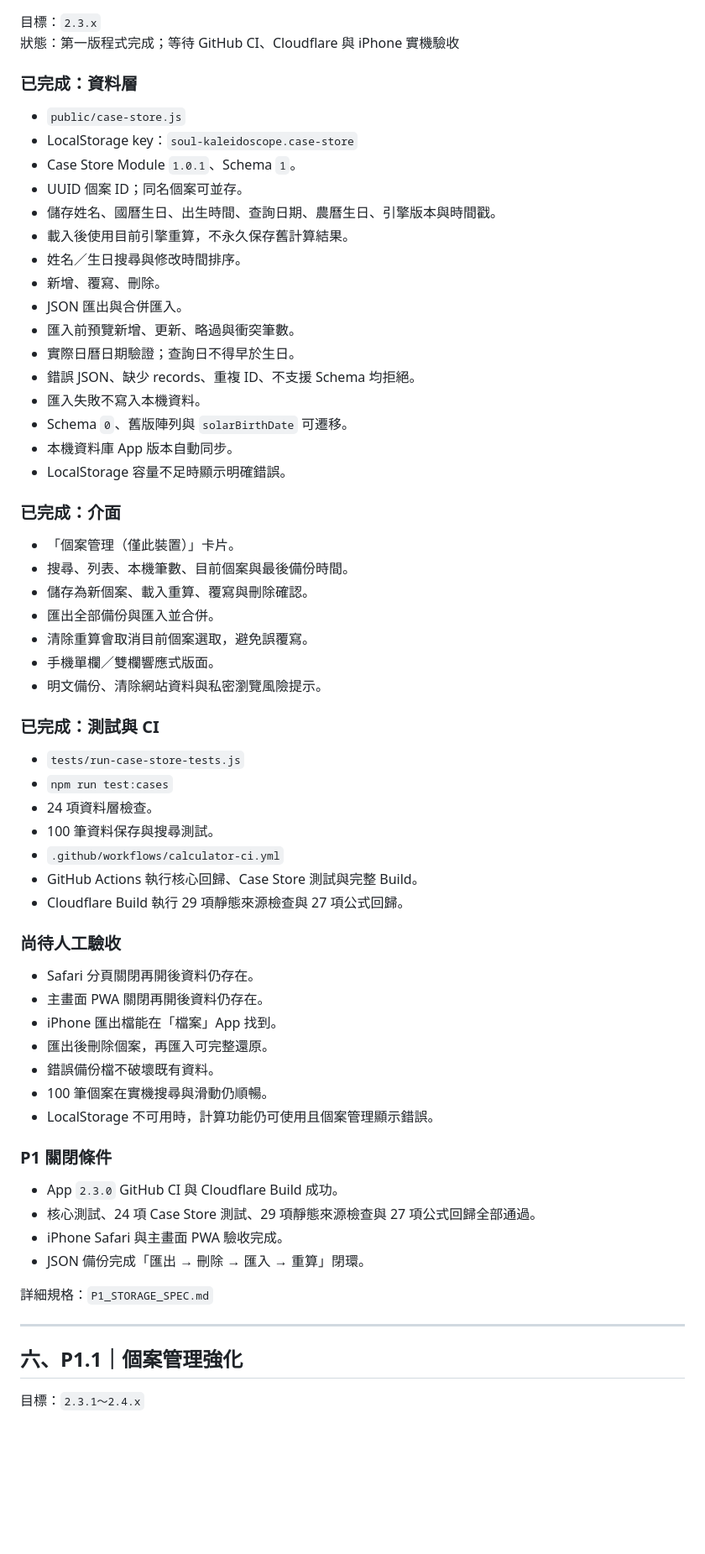
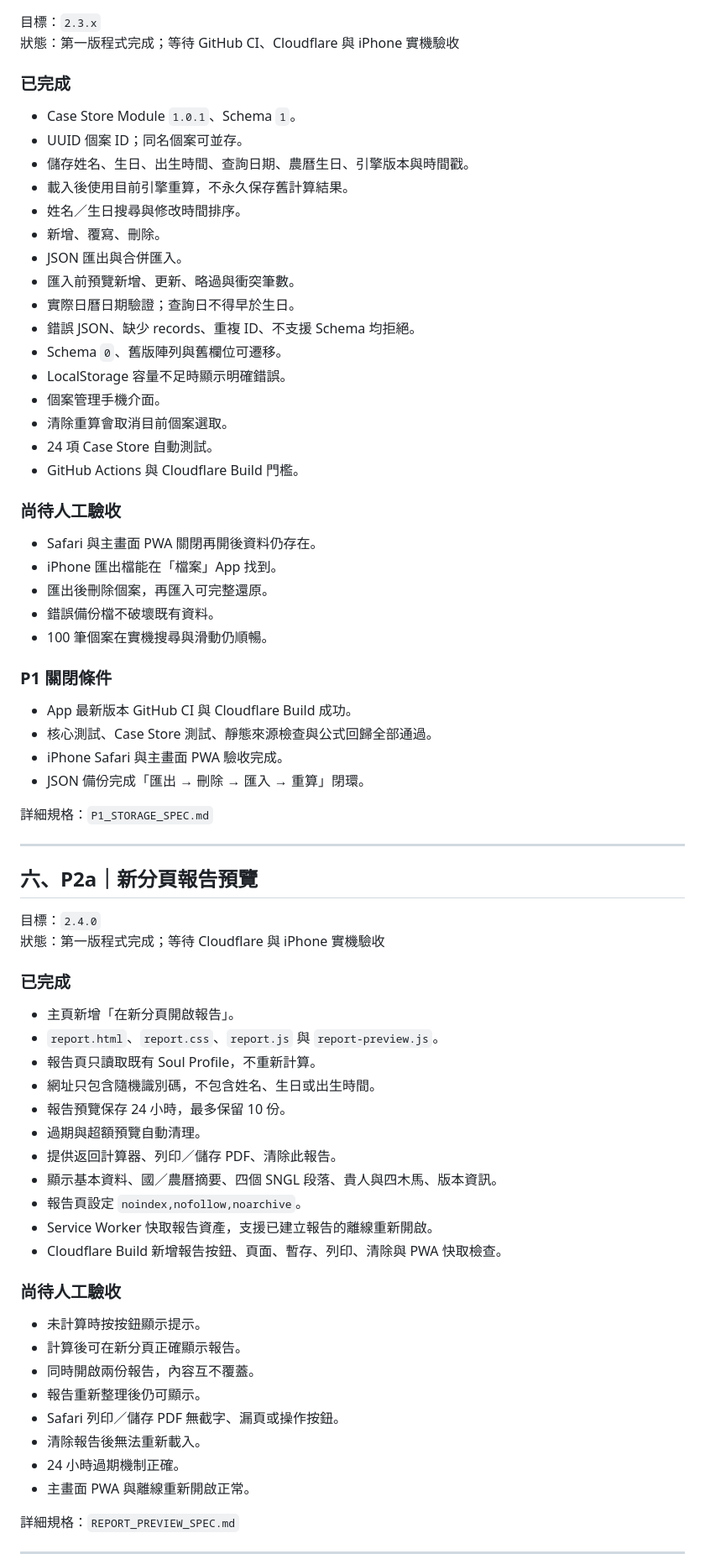
Before and after one commit to ours9638-create/soul-kaleidoscope-v1, a Markdown page: calculator-deploy/docs/ROADMAP.md, the part around one of its changes. Shown at 84% size. GitHub-like rendering; blank space fills up the shorter version.

Commit message:
docs: add report preview 2.4.0 to roadmap

```diff
--- a/calculator-deploy/docs/ROADMAP.md
+++ b/calculator-deploy/docs/ROADMAP.md
@@ -106,13 +107,11 @@
 目標：`2.3.x`
 狀態：第一版程式完成；等待 GitHub CI、Cloudflare 與 iPhone 實機驗收
 
-### 已完成：資料層
+### 已完成
 
-- `public/case-store.js`
-- LocalStorage key：`soul-kaleidoscope.case-store`
 - Case Store Module `1.0.1`、Schema `1`。
 - UUID 個案 ID；同名個案可並存。
-- 儲存姓名、國曆生日、出生時間、查詢日期、農曆生日、引擎版本與時間戳。
+- 儲存姓名、生日、出生時間、查詢日期、農曆生日、引擎版本與時間戳。
 - 載入後使用目前引擎重算，不永久保存舊計算結果。
 - 姓名／生日搜尋與修改時間排序。
 - 新增、覆寫、刪除。
@@ -120,45 +119,25 @@
 - 匯入前預覽新增、更新、略過與衝突筆數。
 - 實際日曆日期驗證；查詢日不得早於生日。
 - 錯誤 JSON、缺少 records、重複 ID、不支援 Schema 均拒絕。
-- 匯入失敗不寫入本機資料。
-- Schema `0`、舊版陣列與 `solarBirthDate` 可遷移。
-- 本機資料庫 App 版本自動同步。
+- Schema `0`、舊版陣列與舊欄位可遷移。
 - LocalStorage 容量不足時顯示明確錯誤。
-
-### 已完成：介面
-
-- 「個案管理（僅此裝置）」卡片。
-- 搜尋、列表、本機筆數、目前個案與最後備份時間。
-- 儲存為新個案、載入重算、覆寫與刪除確認。
-- 匯出全部備份與匯入並合併。
-- 清除重算會取消目前個案選取，避免誤覆寫。
-- 手機單欄／雙欄響應式版面。
-- 明文備份、清除網站資料與私密瀏覽風險提示。
-
-### 已完成：測試與 CI
-
-- `tests/run-case-store-tests.js`
-- `npm run test:cases`
-- 24 項資料層檢查。
-- 100 筆資料保存與搜尋測試。
-- `.github/workflows/calculator-ci.yml`
-- GitHub Actions 執行核心回歸、Case Store 測試與完整 Build。
-- Cloudflare Build 執行 29 項靜態來源檢查與 27 項公式回歸。
+- 個案管理手機介面。
+- 清除重算會取消目前個案選取。
+- 24 項 Case Store 自動測試。
+- GitHub Actions 與 Cloudflare Build 門檻。
 
 ### 尚待人工驗收
 
-- Safari 分頁關閉再開後資料仍存在。
-- 主畫面 PWA 關閉再開後資料仍存在。
+- Safari 與主畫面 PWA 關閉再開後資料仍存在。
 - iPhone 匯出檔能在「檔案」App 找到。
 - 匯出後刪除個案，再匯入可完整還原。
 - 錯誤備份檔不破壞既有資料。
 - 100 筆個案在實機搜尋與滑動仍順暢。
-- LocalStorage 不可用時，計算功能仍可使用且個案管理顯示錯誤。
 
 ### P1 關閉條件
 
-- App `2.3.0` GitHub CI 與 Cloudflare Build 成功。
-- 核心測試、24 項 Case Store 測試、29 項靜態來源檢查與 27 項公式回歸全部通過。
+- App 最新版本 GitHub CI 與 Cloudflare Build 成功。
+- 核心測試、Case Store 測試、靜態來源檢查與公式回歸全部通過。
 - iPhone Safari 與主畫面 PWA 驗收完成。
 - JSON 備份完成「匯出 → 刪除 → 匯入 → 重算」閉環。
 
@@ -166,6 +145,37 @@
 
 ---
 
-## 六、P1.1｜個案管理強化
+## 六、P2a｜新分頁報告預覽
 
-目標：`2.3.1～2.4.x`
+目標：`2.4.0`
+狀態：第一版程式完成；等待 Cloudflare 與 iPhone 實機驗收
+
+### 已完成
+
+- 主頁新增「在新分頁開啟報告」。
+- `report.html`、`report.css`、`report.js` 與 `report-preview.js`。
+- 報告頁只讀取既有 Soul Profile，不重新計算。
+- 網址只包含隨機識別碼，不包含姓名、生日或出生時間。
+- 報告預覽保存 24 小時，最多保留 10 份。
+- 過期與超額預覽自動清理。
+- 提供返回計算器、列印／儲存 PDF、清除此報告。
+- 顯示基本資料、國／農曆摘要、四個 SNGL 段落、貴人與四木馬、版本資訊。
+- 報告頁設定 `noindex,nofollow,noarchive`。
+- Service Worker 快取報告資產，支援已建立報告的離線重新開啟。
+- Cloudflare Build 新增報告按鈕、頁面、暫存、列印、清除與 PWA 快取檢查。
+
+### 尚待人工驗收
+
+- 未計算時按按鈕顯示提示。
+- 計算後可在新分頁正確顯示報告。
+- 同時開啟兩份報告，內容互不覆蓋。
+- 報告重新整理後仍可顯示。
+- Safari 列印／儲存 PDF 無截字、漏頁或操作按鈕。
+- 清除報告後無法重新載入。
+- 24 小時過期機制正確。
+- 主畫面 PWA 與離線重新開啟正常。
+
+詳細規格：`REPORT_PREVIEW_SPEC.md`
+
+---
+
```
Also changed, not shown: other parts of calculator-deploy/docs/ROADMAP.md (+20 -15 lines).
